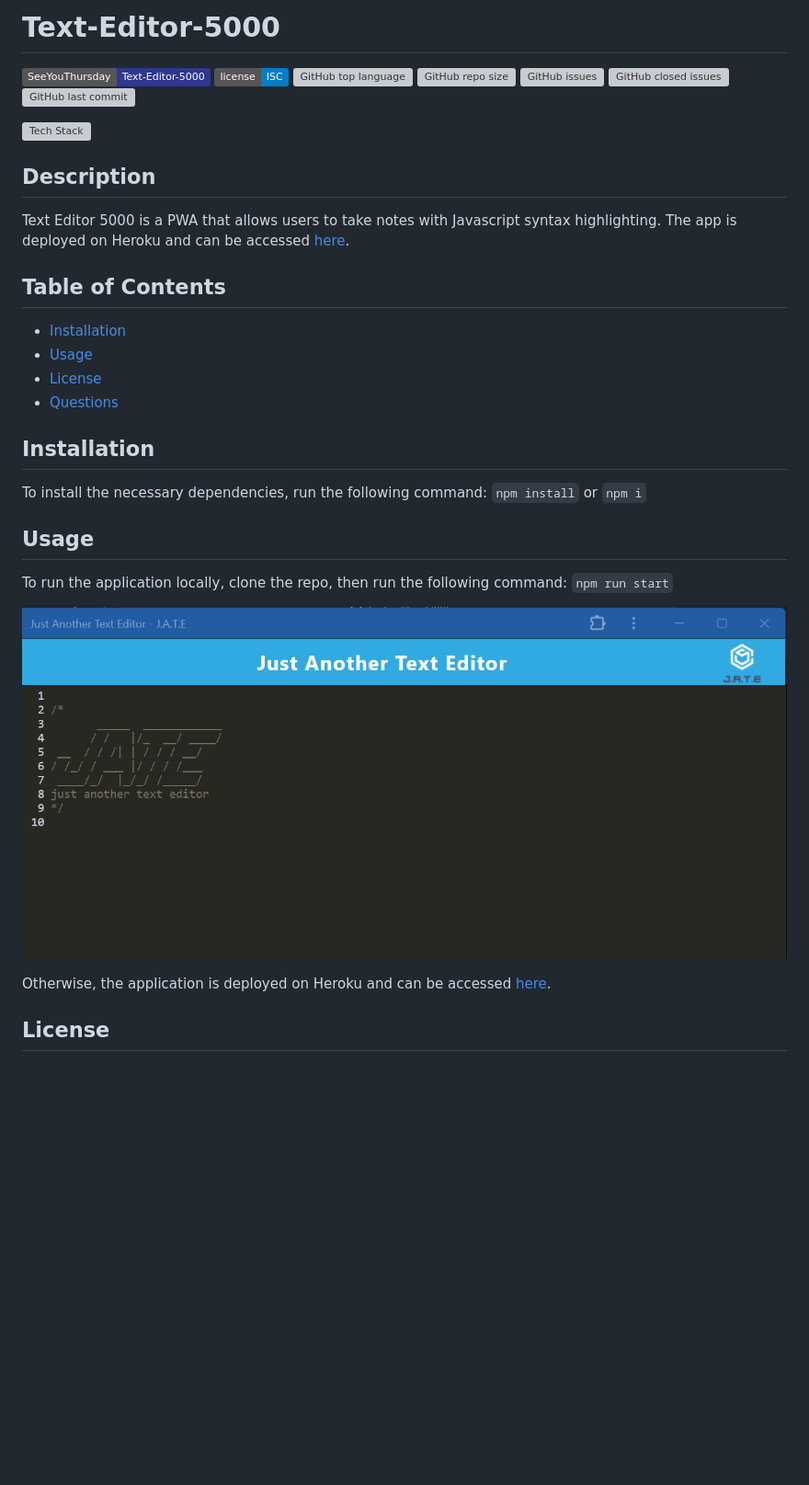
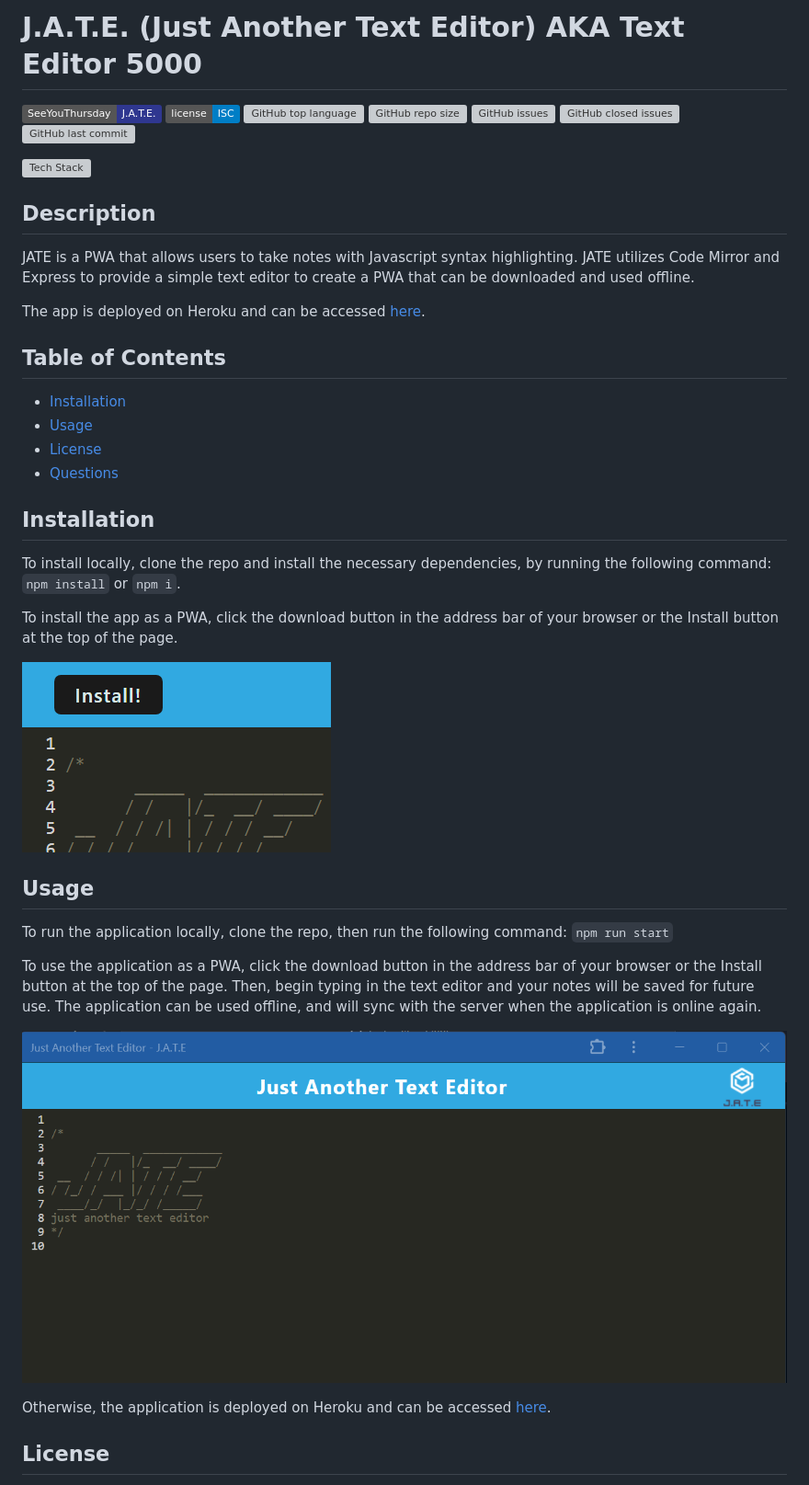
Before and after one commit to SeeYouThursday/Text-Editor-5000, a Markdown page: README.md, the part around the change. Shown: that part at 92% size. GitHub-like rendering; pictures changed too: readme-screenshots/installbtn-ss.png (added); badges without logos; blank space fills up the shorter version; grey boxes are pictures that could not be loaded.

Commit message:
added details to RM and screenshots

```diff
--- a/README.md
+++ b/README.md
@@ -1,6 +1,6 @@
-# Text-Editor-5000
+# J.A.T.E. (Just Another Text Editor) AKA Text Editor 5000
 
-[![SeeYouThursday](https://img.shields.io/badge/SeeYouThursday-Text--Editor--5000-2f3790?&logo=github)](https://www.github.com/SeeYouThursday/Text-Editor-5000)
+[![SeeYouThursday](https://img.shields.io/badge/SeeYouThursday-J.A.T.E.-2f3790?&logo=github)](https://www.github.com/SeeYouThursday/Text-Editor-5000)
 ![GitHub license](https://img.shields.io/badge/license-ISC-blue.svg)
 ![GitHub top language](https://img.shields.io/github/languages/top/SeeYouThursday/Text-Editor-5000?color=yellow&logo=javascript)
 ![GitHub repo size](https://img.shields.io/github/repo-size/SeeYouThursday/Text-Editor-5000?color=green&logo=github)
@@ -12,7 +12,9 @@
 
 ## Description
 
-Text Editor 5000 is a PWA that allows users to take notes with Javascript syntax highlighting. The app is deployed on Heroku and can be accessed [here](https://text-editor-5000-f2edb74933f9.herokuapp.com/).
+JATE is a PWA that allows users to take notes with Javascript syntax highlighting. JATE utilizes Code Mirror and Express to provide a simple text editor to create a PWA that can be downloaded and used offline.
+
+The app is deployed on Heroku and can be accessed [here](https://text-editor-5000-f2edb74933f9.herokuapp.com/).
 
 ## Table of Contents
 
@@ -23,15 +25,21 @@ Text Editor 5000 is a PWA that allows users to take notes with Javascript syntax
 
 ## Installation
 
-To install the necessary dependencies, run the following command:
-`npm install` or `npm i`
+To install locally, clone the repo and install the necessary dependencies, by running the following command:
+`npm install` or `npm i`.
+
+To install the app as a PWA, click the download button in the address bar of your browser or the Install button at the top of the page.
+
+![Screenshot of install btn](./readme-screenshots/installbtn-ss.png)
 
 ## Usage
 
 To run the application locally, clone the repo, then run the following command:
 `npm run start`
 
-![Screenshot](./JATEscreenshot.png)
+To use the application as a PWA, click the download button in the address bar of your browser or the Install button at the top of the page. Then, begin typing in the text editor and your notes will be saved for future use. The application can be used offline, and will sync with the server when the application is online again.
+
+![Screenshot](./readme-screenshots/JATEscreenshot.png)
 
 Otherwise, the application is deployed on Heroku and can be accessed [here](https://text-editor-5000-f2edb74933f9.herokuapp.com/).
 
```
Also changed, not shown: readme-screenshots/JATEscreenshot.png (renamed from JATEscreenshot.png).
